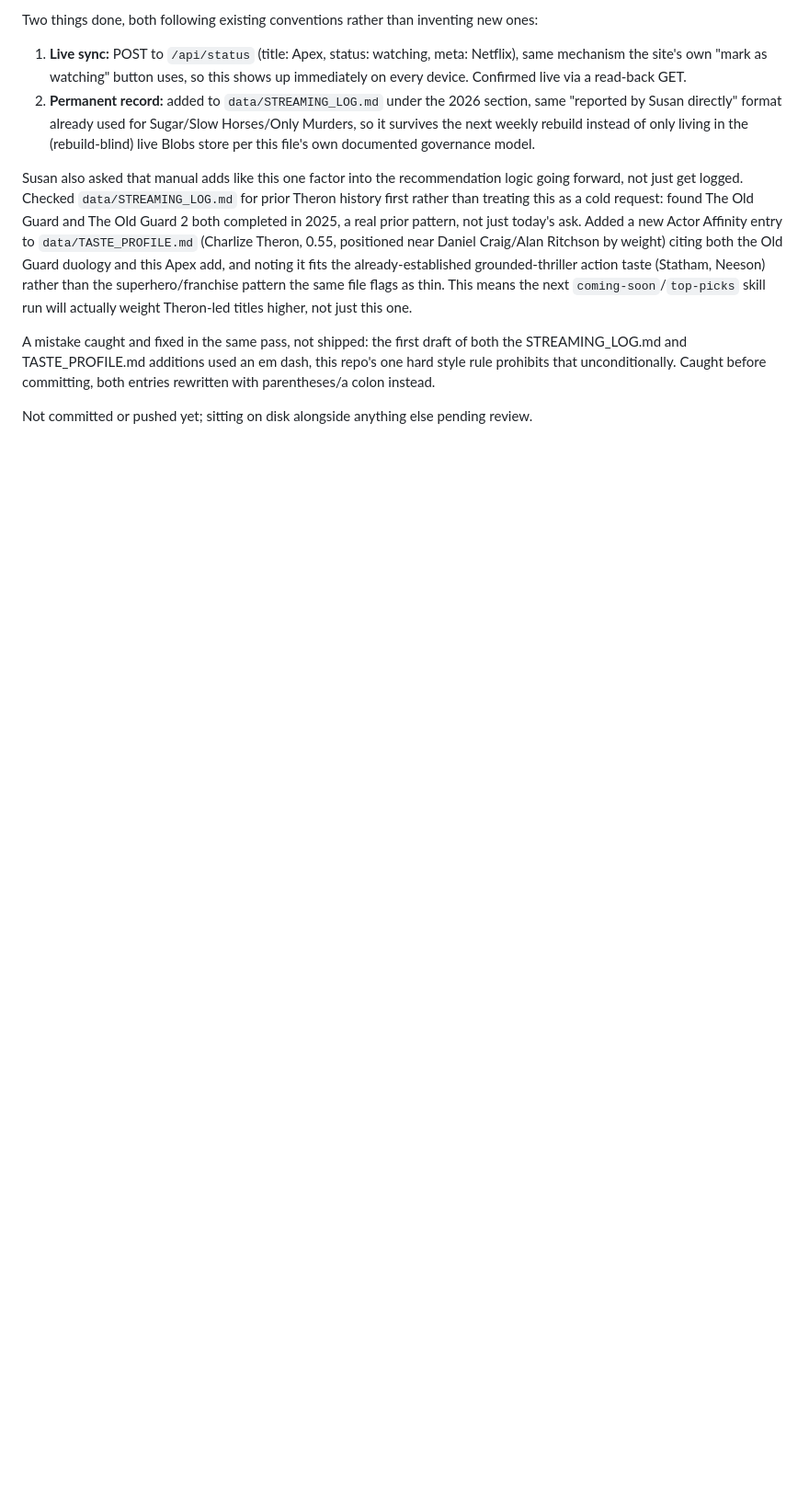
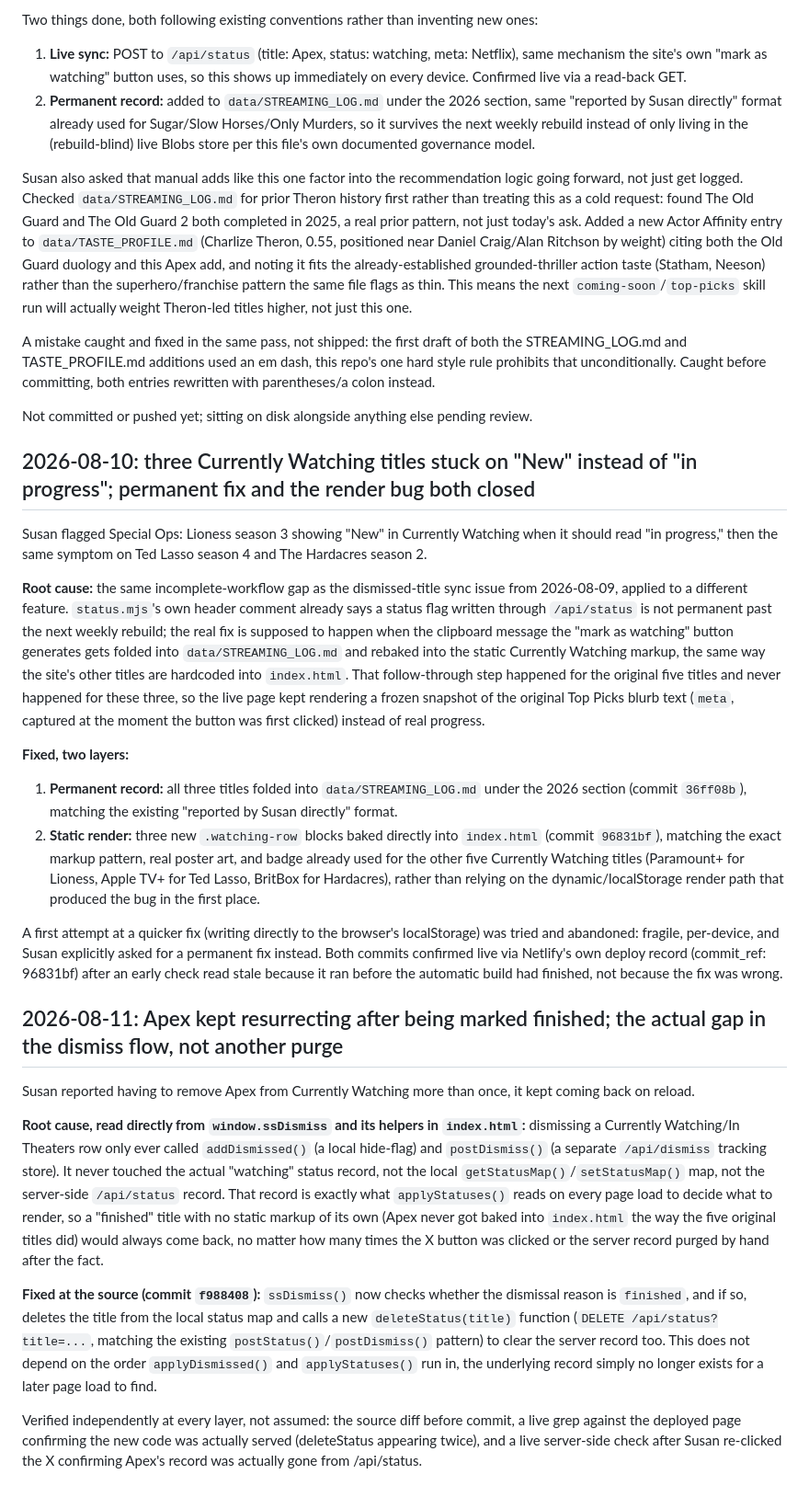
Before and after one commit to snesbitt/streaming-scout, a Markdown page: CLAUDE.md, the part around the change. Shown at 92% size. Drawn GitHub-style; blank space fills up the shorter version.

Commit message:
Document the Currently Watching status-labeling fix and the Apex dismiss-flow fix in the changelog

```diff
--- a/CLAUDE.md
+++ b/CLAUDE.md
@@ -868,3 +868,25 @@ Susan also asked that manual adds like this one factor into the recommendation l
 A mistake caught and fixed in the same pass, not shipped: the first draft of both the STREAMING_LOG.md and TASTE_PROFILE.md additions used an em dash, this repo's one hard style rule prohibits that unconditionally. Caught before committing, both entries rewritten with parentheses/a colon instead.
 
 Not committed or pushed yet; sitting on disk alongside anything else pending review.
+
+## 2026-08-10: three Currently Watching titles stuck on "New" instead of "in progress"; permanent fix and the render bug both closed
+
+Susan flagged Special Ops: Lioness season 3 showing "New" in Currently Watching when it should read "in progress," then the same symptom on Ted Lasso season 4 and The Hardacres season 2.
+
+**Root cause:** the same incomplete-workflow gap as the dismissed-title sync issue from 2026-08-09, applied to a different feature. `status.mjs`'s own header comment already says a status flag written through `/api/status` is not permanent past the next weekly rebuild; the real fix is supposed to happen when the clipboard message the "mark as watching" button generates gets folded into `data/STREAMING_LOG.md` and rebaked into the static Currently Watching markup, the same way the site's other titles are hardcoded into `index.html`. That follow-through step happened for the original five titles and never happened for these three, so the live page kept rendering a frozen snapshot of the original Top Picks blurb text (`meta`, captured at the moment the button was first clicked) instead of real progress.
+
+**Fixed, two layers:**
+1. **Permanent record:** all three titles folded into `data/STREAMING_LOG.md` under the 2026 section (commit `36ff08b`), matching the existing "reported by Susan directly" format.
+2. **Static render:** three new `.watching-row` blocks baked directly into `index.html` (commit `96831bf`), matching the exact markup pattern, real poster art, and badge already used for the other five Currently Watching titles (Paramount+ for Lioness, Apple TV+ for Ted Lasso, BritBox for Hardacres), rather than relying on the dynamic/localStorage render path that produced the bug in the first place.
+
+A first attempt at a quicker fix (writing directly to the browser's localStorage) was tried and abandoned: fragile, per-device, and Susan explicitly asked for a permanent fix instead. Both commits confirmed live via Netlify's own deploy record (commit_ref: 96831bf) after an early check read stale because it ran before the automatic build had finished, not because the fix was wrong.
+
+## 2026-08-11: Apex kept resurrecting after being marked finished; the actual gap in the dismiss flow, not another purge
+
+Susan reported having to remove Apex from Currently Watching more than once, it kept coming back on reload.
+
+**Root cause, read directly from `window.ssDismiss` and its helpers in `index.html`:** dismissing a Currently Watching/In Theaters row only ever called `addDismissed()` (a local hide-flag) and `postDismiss()` (a separate `/api/dismiss` tracking store). It never touched the actual "watching" status record, not the local `getStatusMap()`/`setStatusMap()` map, not the server-side `/api/status` record. That record is exactly what `applyStatuses()` reads on every page load to decide what to render, so a "finished" title with no static markup of its own (Apex never got baked into `index.html` the way the five original titles did) would always come back, no matter how many times the X button was clicked or the server record purged by hand after the fact.
+
+**Fixed at the source (commit `f988408`):** `ssDismiss()` now checks whether the dismissal reason is `finished`, and if so, deletes the title from the local status map and calls a new `deleteStatus(title)` function (`DELETE /api/status?title=...`, matching the existing `postStatus()`/`postDismiss()` pattern) to clear the server record too. This does not depend on the order `applyDismissed()` and `applyStatuses()` run in, the underlying record simply no longer exists for a later page load to find.
+
+Verified independently at every layer, not assumed: the source diff before commit, a live grep against the deployed page confirming the new code was actually served (deleteStatus appearing twice), and a live server-side check after Susan re-clicked the X confirming Apex's record was actually gone from /api/status.
```
